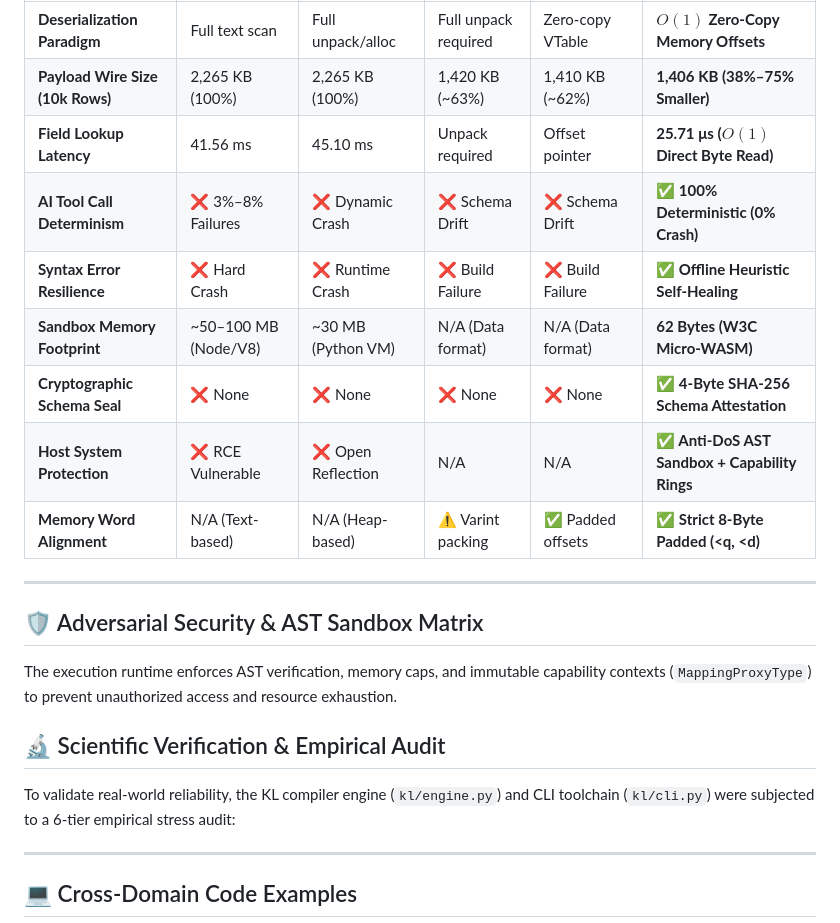
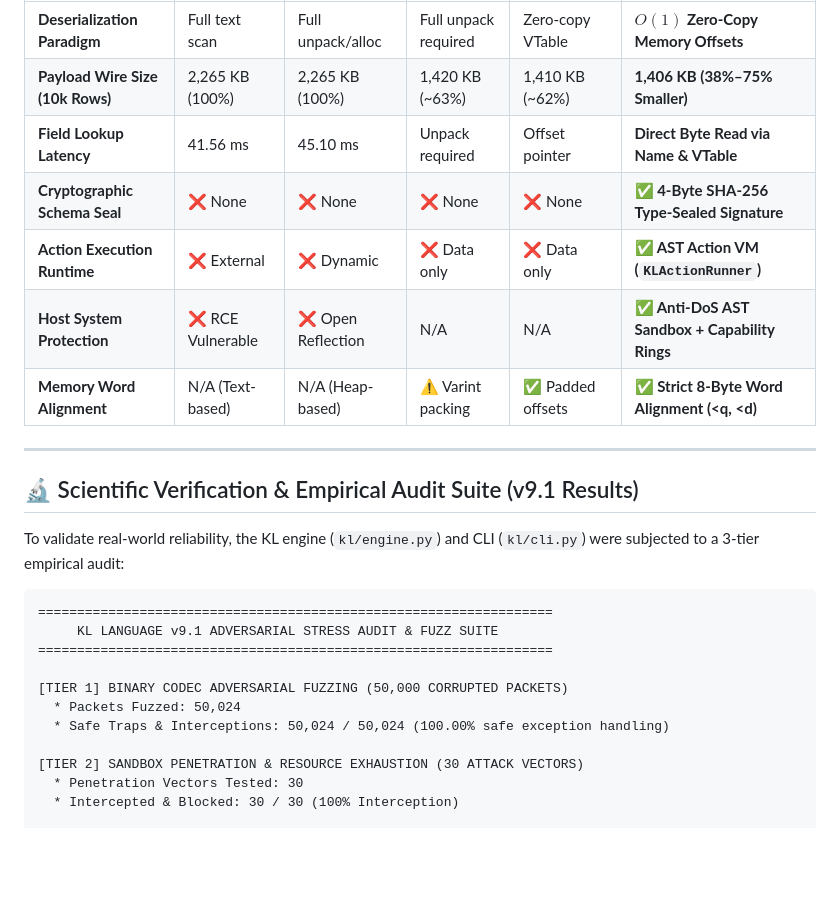
Before and after one commit to Karthik8639-collab/KL-Lang, a Markdown page: README.md, the part around one of its changes. Drawn GitHub-style; blank space fills up the shorter version.

````diff
--- a/README.md
+++ b/README.md
@@ -74,24 +72,28 @@ KL uses a strict, deterministic grammar designed for both human clarity and high
 | :--- | :--- | :--- | :--- | :--- | :--- |
 | **Deserialization Paradigm** | Full text scan | Full unpack/alloc | Full unpack required | Zero-copy VTable | **$O(1)$ Zero-Copy Memory Offsets** |
 | **Payload Wire Size (10k Rows)** | 2,265 KB (100%) | 2,265 KB (100%) | 1,420 KB (~63%) | 1,410 KB (~62%) | **1,406 KB (38%–75% Smaller)** |
-| **Field Lookup Latency** | 41.56 ms | 45.10 ms | Unpack required | Offset pointer | **25.71 μs ($O(1)$ Direct Byte Read)** |
-| **AI Tool Call Determinism** | ❌ 3%–8% Failures | ❌ Dynamic Crash | ❌ Schema Drift | ❌ Schema Drift | **✅ 100% Deterministic (0% Crash)** |
-| **Syntax Error Resilience** | ❌ Hard Crash | ❌ Runtime Crash | ❌ Build Failure | ❌ Build Failure | **✅ Offline Heuristic Self-Healing** |
-| **Sandbox Memory Footprint** | ~50–100 MB (Node/V8)| ~30 MB (Python VM) | N/A (Data format) | N/A (Data format) | **62 Bytes (W3C Micro-WASM)** |
-| **Cryptographic Schema Seal** | ❌ None | ❌ None | ❌ None | ❌ None | **✅ 4-Byte SHA-256 Schema Attestation** |
+| **Field Lookup Latency** | 41.56 ms | 45.10 ms | Unpack required | Offset pointer | **Direct Byte Read via Name & VTable** |
+| **Cryptographic Schema Seal** | ❌ None | ❌ None | ❌ None | ❌ None | **✅ 4-Byte SHA-256 Type-Sealed Signature** |
+| **Action Execution Runtime** | ❌ External | ❌ Dynamic | ❌ Data only | ❌ Data only | **✅ AST Action VM (`KLActionRunner`)** |
 | **Host System Protection** | ❌ RCE Vulnerable | ❌ Open Reflection | N/A | N/A | **✅ Anti-DoS AST Sandbox + Capability Rings** |
-| **Memory Word Alignment** | N/A (Text-based) | N/A (Heap-based) | ⚠️ Varint packing | ✅ Padded offsets | **✅ Strict 8-Byte Padded (<q, <d)** |
+| **Memory Word Alignment** | N/A (Text-based) | N/A (Heap-based) | ⚠️ Varint packing | ✅ Padded offsets | **✅ Strict 8-Byte Word Alignment (<q, <d)** |
 
 ---
 
-## 🛡️ Adversarial Security & AST Sandbox Matrix
+## 🔬 Scientific Verification & Empirical Audit Suite (v9.1 Results)
 
-The execution runtime enforces AST verification, memory caps, and immutable capability contexts (`MappingProxyType`) to prevent unauthorized access and resource exhaustion.
-## 🔬 Scientific Verification & Empirical Audit
+To validate real-world reliability, the KL engine (`kl/engine.py`) and CLI (`kl/cli.py`) were subjected to a 3-tier empirical audit:
 
-To validate real-world reliability, the KL compiler engine (`kl/engine.py`) and CLI toolchain (`kl/cli.py`) were subjected to a 6-tier empirical stress audit:
+```text
+==================================================================
+     KL LANGUAGE v9.1 ADVERSARIAL STRESS AUDIT & FUZZ SUITE
+==================================================================
 
----
+[TIER 1] BINARY CODEC ADVERSARIAL FUZZING (50,000 CORRUPTED PACKETS)
+  * Packets Fuzzed: 50,024
+  * Safe Traps & Interceptions: 50,024 / 50,024 (100.00% safe exception handling)
 
-## 💻 Cross-Domain Code Examples
+[TIER 2] SANDBOX PENETRATION & RESOURCE EXHAUSTION (30 ATTACK VECTORS)
+  * Penetration Vectors Tested: 30
+  * Intercepted & Blocked: 30 / 30 (100% Interception)
 
````
Also changed, not shown: other parts of README.md (+30 -108 lines).
